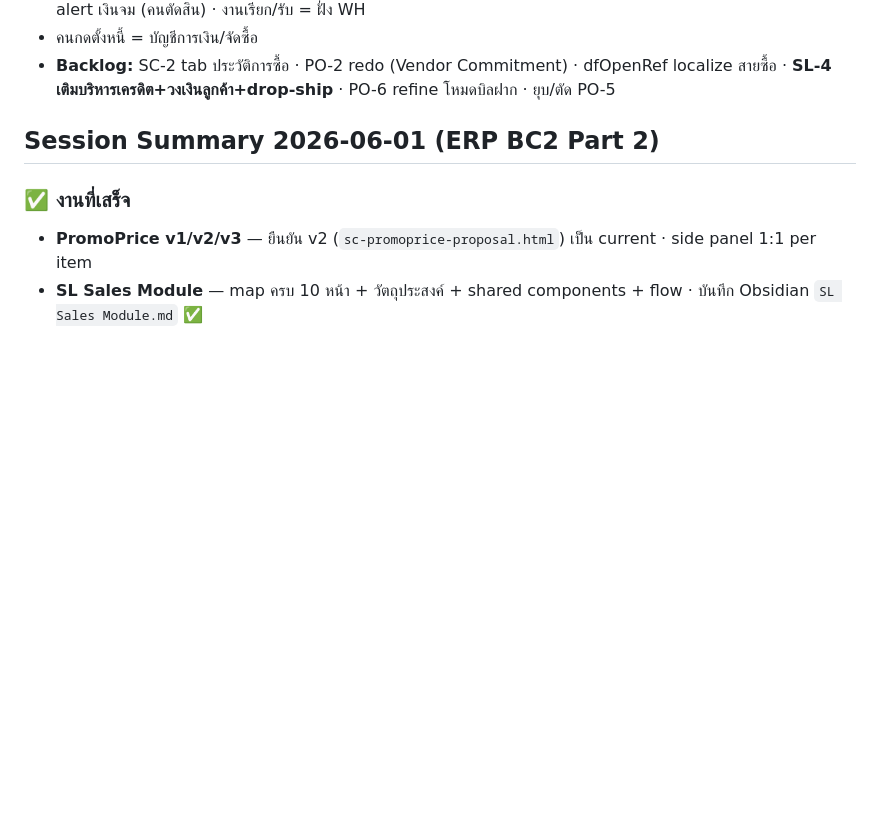
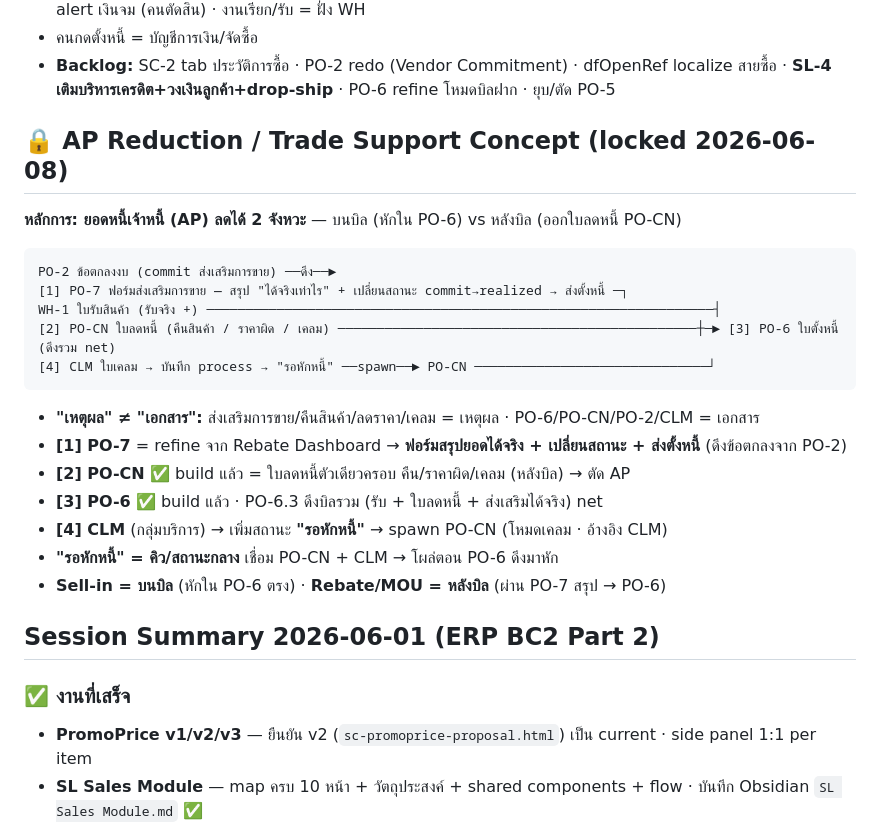
Before and after one commit to ArmPeerapat2/sangwijit-erp-mockup, a Markdown page: .agents/active.md, the part around the change. Drawn GitHub-style; blank space fills up the shorter version.

Commit message:
docs(active): lock AP Reduction / Trade Support concept (บนบิล/หลังบิล · PO-7/PO-CN/PO-6/CLM · รอหักหนี้)
Co-Authored-By: Claude Opus 4.8 (1M context) <noreply@anthropic.com>

````diff
--- a/.agents/active.md
+++ b/.agents/active.md
@@ -38,6 +38,24 @@ PO-4 ใบสั่งซื้อ (สั่ง Vendor)
 - **PO-8 บิลฝาก = Deposit Pool** (กองฝากที่ Vendor · ทยอยเรียกออกหลายปลายทาง 100→เรียก 40→เหลือ 60) · soft alert เงินจม (คนตัดสิน) · งานเรียก/รับ = ฝั่ง WH
 - คนกดตั้งหนี้ = บัญชีการเงิน/จัดซื้อ
 - **Backlog:** SC-2 tab ประวัติการซื้อ · PO-2 redo (Vendor Commitment) · dfOpenRef localize สายซื้อ · **SL-4 เติมบริหารเครดิต+วงเงินลูกค้า+drop-ship** · PO-6 refine โหมดบิลฝาก · ยุบ/ตัด PO-5
+
+## 🔒 AP Reduction / Trade Support Concept (locked 2026-06-08)
+
+**หลักการ: ยอดหนี้เจ้าหนี้ (AP) ลดได้ 2 จังหวะ** — บนบิล (หักใน PO-6) vs หลังบิล (ออกใบลดหนี้ PO-CN)
+```
+PO-2 ข้อตกลงงบ (commit ส่งเสริมการขาย) ──ดึง──►
+[1] PO-7 ฟอร์มส่งเสริมการขาย — สรุป "ได้จริงเท่าไร" + เปลี่ยนสถานะ commit→realized → ส่งตั้งหนี้ ─┐
+WH-1 ใบรับสินค้า (รับจริง +) ─────────────────────────────────────────────────────────────────┤
+[2] PO-CN ใบลดหนี้ (คืนสินค้า / ราคาผิด / เคลม) ──────────────────────────────────────────────┼─► [3] PO-6 ใบตั้งหนี้ (ดึงรวม net)
+[4] CLM ใบเคลม → บันทึก process → "รอหักหนี้" ──spawn──► PO-CN ──────────────────────────────┘
+```
+- **"เหตุผล" ≠ "เอกสาร":** ส่งเสริมการขาย/คืนสินค้า/ลดราคา/เคลม = เหตุผล · PO-6/PO-CN/PO-2/CLM = เอกสาร
+- **[1] PO-7** = refine จาก Rebate Dashboard → **ฟอร์มสรุปยอดได้จริง + เปลี่ยนสถานะ + ส่งตั้งหนี้** (ดึงข้อตกลงจาก PO-2)
+- **[2] PO-CN** ✅ build แล้ว = ใบลดหนี้ตัวเดียวครอบ คืน/ราคาผิด/เคลม (หลังบิล) → ตัด AP
+- **[3] PO-6** ✅ build แล้ว · PO-6.3 ดึงบิลรวม (รับ + ใบลดหนี้ + ส่งเสริมได้จริง) net
+- **[4] CLM** (กลุ่มบริการ) → เพิ่มสถานะ **"รอหักหนี้"** → spawn PO-CN (โหมดเคลม · อ้างอิง CLM)
+- **"รอหักหนี้" = คิว/สถานะกลาง** เชื่อม PO-CN + CLM → โผล่ตอน PO-6 ดึงมาหัก
+- **Sell-in = บนบิล** (หักใน PO-6 ตรง) · **Rebate/MOU = หลังบิล** (ผ่าน PO-7 สรุป → PO-6)
 
 ## Session Summary 2026-06-01 (ERP BC2 Part 2)
 
````
